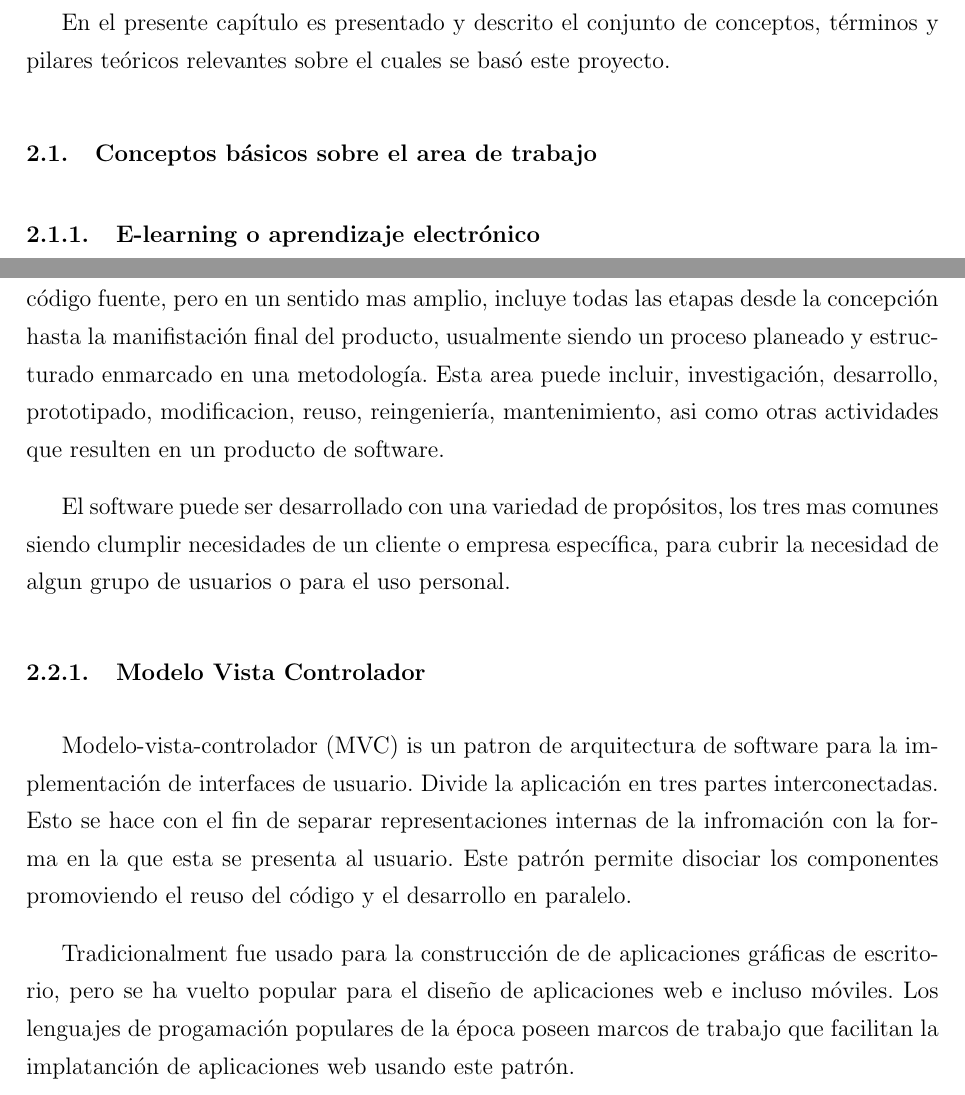
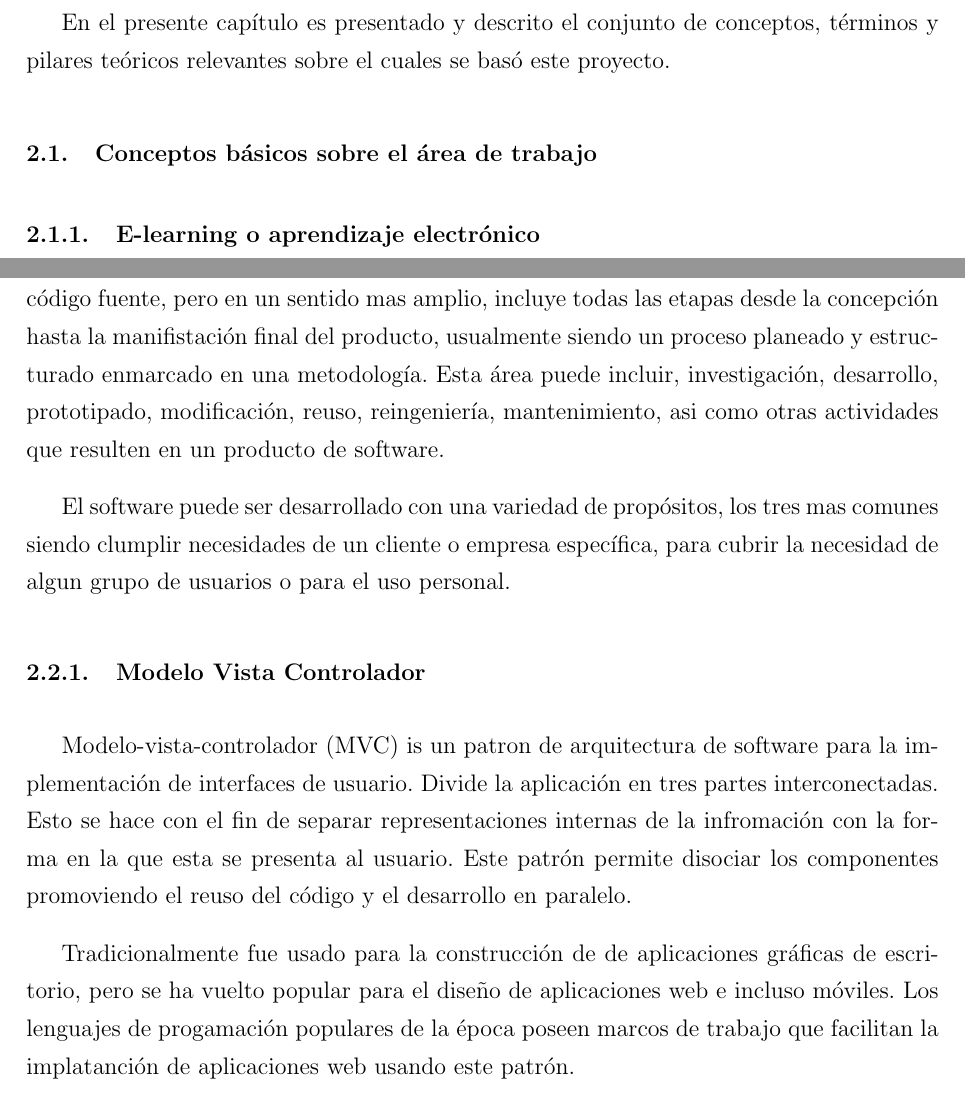
Before and after one commit to josepas/pasantia, a LaTeX book (main.tex, which reads capitulos/2.tex): two parts of pages 19 and 21 of 78, joined at a grey line, cut so that both start at the same text. Compiled offline with pdfLaTeX.

Commit message:
correciones cap2

```diff
--- a/capitulos/2.tex
+++ b/capitulos/2.tex
@@ -3,7 +3,7 @@
 
 En el presente capítulo es presentado y descrito el conjunto de conceptos, términos y pilares teóricos relevantes sobre el cuales se basó este proyecto.
 
-\section{Conceptos básicos sobre el area de trabajo}
+\section{Conceptos básicos sobre el área de trabajo}
 
 \subsection{E-learning o aprendizaje electrónico}
 
@@ -42,7 +42,7 @@ Actualmente existe una gran oferta de plataformas, tanto de comerciales como de
 
 \section{Desarrollo de \emph{software}}
 
-Desarrollo de software es el proceso de programación, documentación y prueba necesario para la creación y mantenimineto de aplicaciónes y marcos de desarrollo resultando en un producto de software. Es un proceso en donde se escribe y se mantiene una base de código fuente, pero en un sentido mas amplio, incluye todas las etapas desde la concepción hasta la manifistación final del producto, usualmente siendo un proceso planeado y estructurado enmarcado en una metodología. Esta area puede incluir, investigación, desarrollo, prototipado, modificacion, reuso, reingeniería, mantenimiento, asi como otras actividades que resulten en un producto de software.
+Desarrollo de software es el proceso de programación, documentación y prueba necesario para la creación y mantenimineto de aplicaciónes y marcos de desarrollo resultando en un producto de software. Es un proceso en donde se escribe y se mantiene una base de código fuente, pero en un sentido mas amplio, incluye todas las etapas desde la concepción hasta la manifistación final del producto, usualmente siendo un proceso planeado y estructurado enmarcado en una metodología. Esta área puede incluir, investigación, desarrollo, prototipado, modificación, reuso, reingeniería, mantenimiento, asi como otras actividades que resulten en un producto de software.
 
 El software puede ser desarrollado con una variedad de propósitos, los tres mas comunes siendo clumplir necesidades de un cliente o empresa específica, para cubrir la necesidad de algun grupo de usuarios o para el uso personal.
 
@@ -50,7 +50,7 @@ El software puede ser desarrollado con una variedad de propósitos, los tres mas
 
 Modelo-vista-controlador (MVC) is un patron de arquitectura de software para la implementación de interfaces de usuario. Divide la aplicación en tres partes interconectadas. Esto se hace con el fin de separar representaciones internas de la infromación con la forma en la que esta se presenta al usuario. Este patrón permite disociar los componentes promoviendo el reuso del código y el desarrollo en paralelo.
 
-Tradicionalment fue usado para la construcción de de aplicaciones gráficas de escritorio, pero se ha vuelto popular para el diseño de aplicaciones web e incluso móviles. Los lenguajes de progamación populares de la época poseen marcos de trabajo que facilitan la implatanción de aplicaciones web usando este patrón.
+Tradicionalmente fue usado para la construcción de de aplicaciones gráficas de escritorio, pero se ha vuelto popular para el diseño de aplicaciones web e incluso móviles. Los lenguajes de progamación populares de la época poseen marcos de trabajo que facilitan la implatanción de aplicaciones web usando este patrón.
 
 \begin{itemize}
 
```
